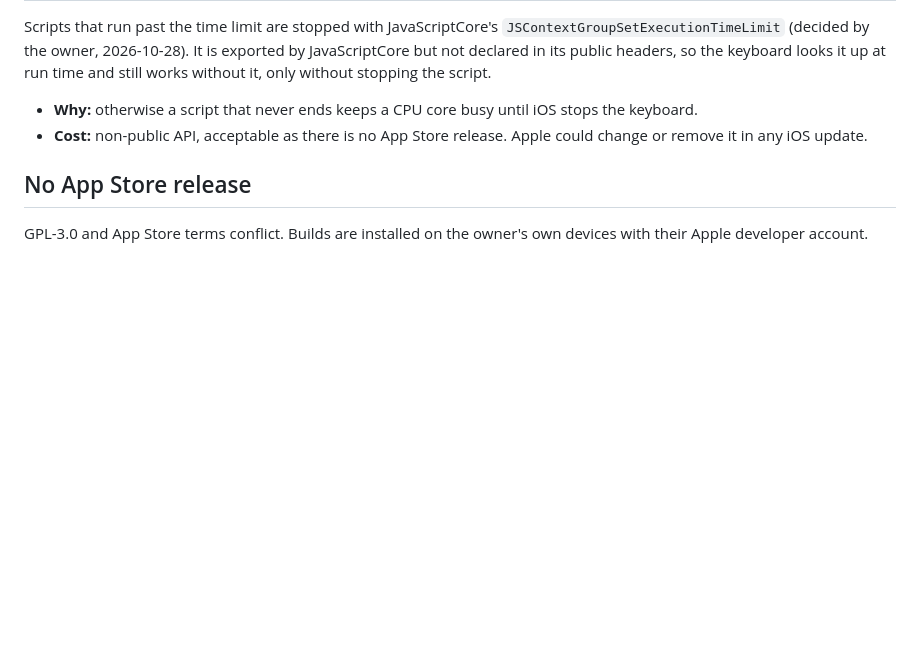
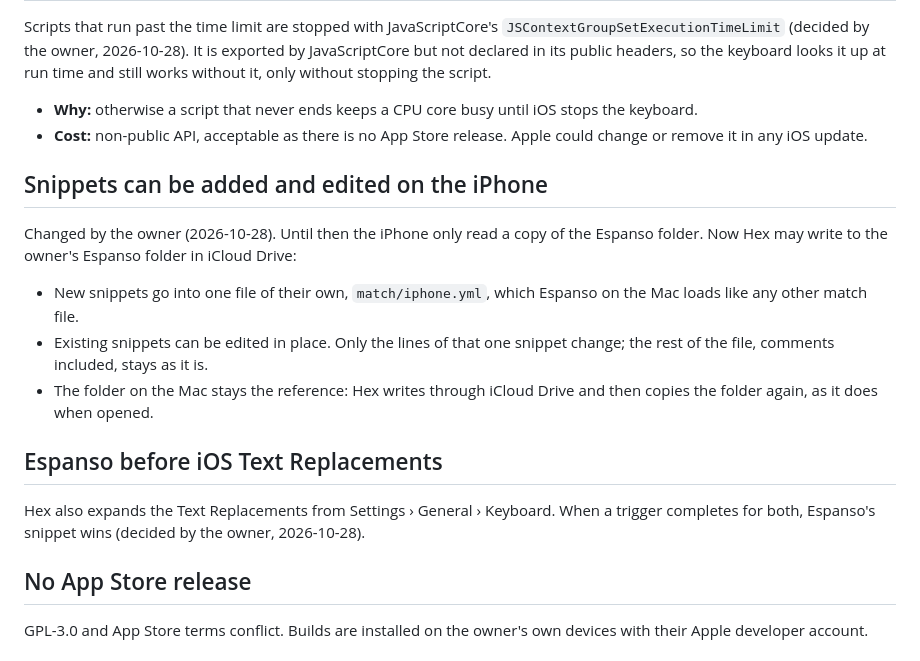
Before and after one commit to mdbraber/espanso-keyboard, a Markdown page: docs/decisions.md, the part around the change. Rendered like a GitHub page; blank space fills up the shorter version.

```diff
--- a/docs/decisions.md
+++ b/docs/decisions.md
@@ -77,6 +77,23 @@ time and still works without it, only without stopping the script.
 - **Cost:** non-public API, acceptable as there is no App Store release. Apple could change
   or remove it in any iOS update.
 
+## Snippets can be added and edited on the iPhone
+
+Changed by the owner (2026-10-28). Until then the iPhone only read a copy of the Espanso
+folder. Now Hex may write to the owner's Espanso folder in iCloud Drive:
+
+- New snippets go into one file of their own, `match/iphone.yml`, which Espanso on the
+  Mac loads like any other match file.
+- Existing snippets can be edited in place. Only the lines of that one snippet change;
+  the rest of the file, comments included, stays as it is.
+- The folder on the Mac stays the reference: Hex writes through iCloud Drive and then
+  copies the folder again, as it does when opened.
+
+## Espanso before iOS Text Replacements
+
+Hex also expands the Text Replacements from Settings › General › Keyboard. When a
+trigger completes for both, Espanso's snippet wins (decided by the owner, 2026-10-28).
+
 ## No App Store release
 
 GPL-3.0 and App Store terms conflict. Builds are installed on the owner's own devices
```
Also changed, not shown: docs/plan.md (+22 -2 lines).
